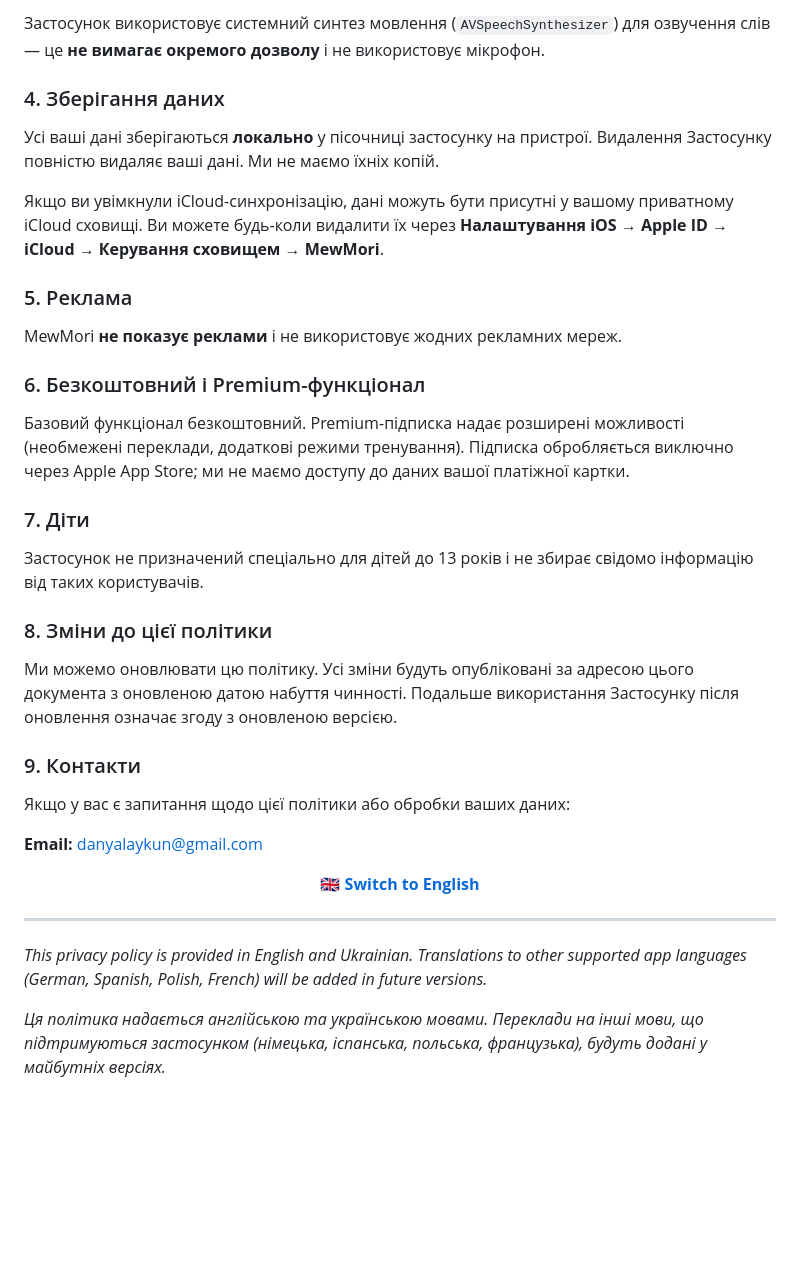
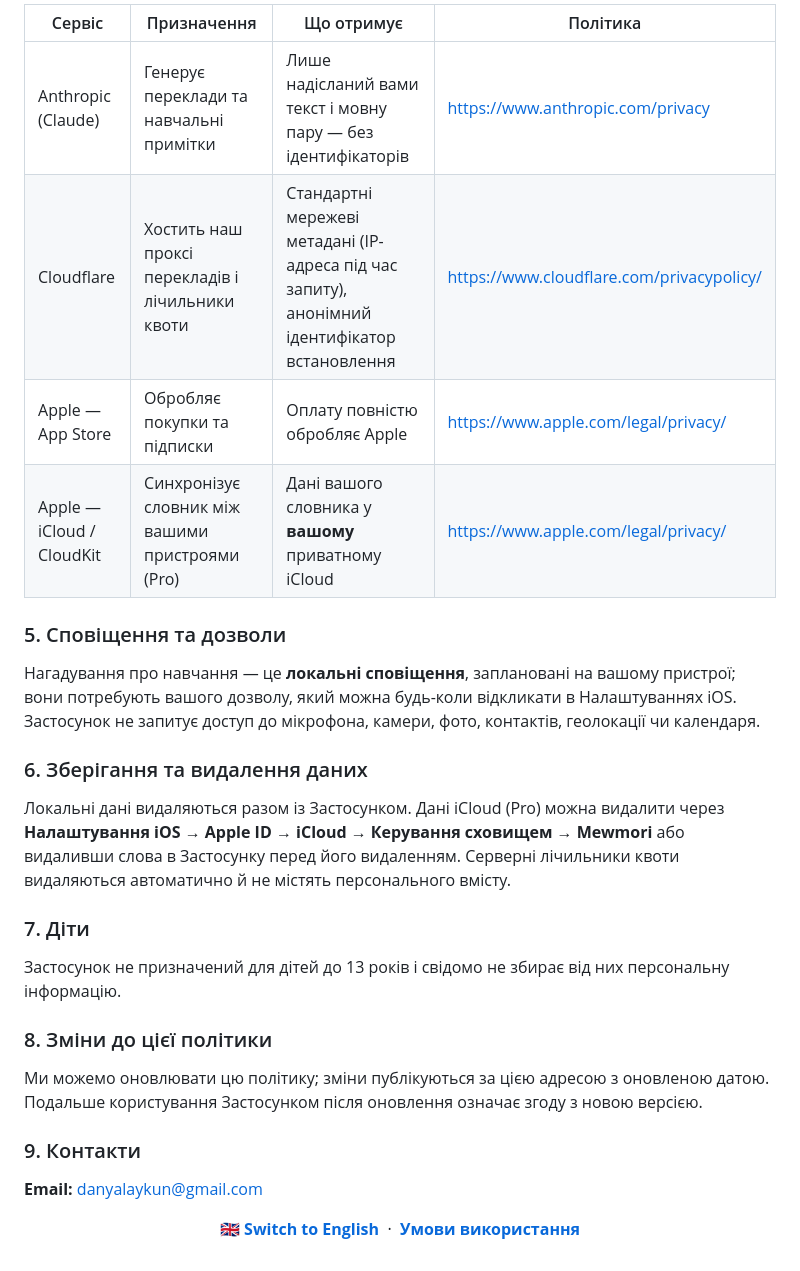
Before and after one commit to DanyaLaikun/privacy, a Markdown page: README.md, the part around one of its changes. Rendered like a GitHub page; blank space fills up the shorter version.

```diff
--- a/README.md
+++ b/README.md
@@ -129,40 +109,33 @@ MewMori **не збирає, не зберігає та не передає на
 
-Застосунок використовує системний синтез мовлення (`AVSpeechSynthesizer`) для озвучення слів — це **не вимагає окремого дозволу** і не використовує мікрофон.
+| Сервіс | Призначення | Що отримує | Політика |
+|---|---|---|---|
+| Anthropic (Claude) | Генерує переклади та навчальні примітки | Лише надісланий вами текст і мовну пару — без ідентифікаторів | <https://www.anthropic.com/privacy> |
+| Cloudflare | Хостить наш проксі перекладів і лічильники квоти | Стандартні мережеві метадані (IP-адреса під час запиту), анонімний ідентифікатор встановлення | <https://www.cloudflare.com/privacypolicy/> |
+| Apple — App Store | Обробляє покупки та підписки | Оплату повністю обробляє Apple | <https://www.apple.com/legal/privacy/> |
+| Apple — iCloud / CloudKit | Синхронізує словник між вашими пристроями (Pro) | Дані вашого словника у **вашому** приватному iCloud | <https://www.apple.com/legal/privacy/> |
 
-### 4. Зберігання даних
+### 5. Сповіщення та дозволи
 
-Усі ваші дані зберігаються **локально** у пісочниці застосунку на пристрої. Видалення Застосунку повністю видаляє ваші дані. Ми не маємо їхніх копій.
+Нагадування про навчання — це **локальні сповіщення**, заплановані на вашому пристрої; вони потребують вашого дозволу, який можна будь-коли відкликати в Налаштуваннях iOS. Застосунок не запитує доступ до мікрофона, камери, фото, контактів, геолокації чи календаря.
 
-Якщо ви увімкнули iCloud-синхронізацію, дані можуть бути присутні у вашому приватному iCloud сховищі. Ви можете будь-коли видалити їх через **Налаштування iOS → Apple ID → iCloud → Керування сховищем → MewMori**.
+### 6. Зберігання та видалення даних
 
-### 5. Реклама
-
-MewMori **не показує реклами** і не використовує жодних рекламних мереж.
-
-### 6. Безкоштовний і Premium-функціонал
-
-Базовий функціонал безкоштовний. Premium-підписка надає розширені можливості (необмежені переклади, додаткові режими тренування). Підписка обробляється виключно через Apple App Store; ми не маємо доступу до даних вашої платіжної картки.
+Локальні дані видаляються разом із Застосунком. Дані iCloud (Pro) можна видалити через **Налаштування iOS → Apple ID → iCloud → Керування сховищем → Mewmori** або видаливши слова в Застосунку перед його видаленням. Серверні лічильники квоти видаляються автоматично й не містять персонального вмісту.
 
 ### 7. Діти
 
-Застосунок не призначений спеціально для дітей до 13 років і не збирає свідомо інформацію від таких користувачів.
+Застосунок не призначений для дітей до 13 років і свідомо не збирає від них персональну інформацію.
 
 ### 8. Зміни до цієї політики
 
-Ми можемо оновлювати цю політику. Усі зміни будуть опубліковані за адресою цього документа з оновленою датою набуття чинності. Подальше використання Застосунку після оновлення означає згоду з оновленою версією.
+Ми можемо оновлювати цю політику; зміни публікуються за цією адресою з оновленою датою. Подальше користування Застосунком після оновлення означає згоду з новою версією.
 
 ### 9. Контакти
-
-Якщо у вас є запитання щодо цієї політики або обробки ваших даних:
 
 **Email:** danyalaykun@gmail.com
 
 <p align="center">
   <a href="#english"><b>🇬🇧 Switch to English</b></a>
+  &nbsp;·&nbsp;
+  <a href="./terms/"><b>Умови використання</b></a>
 </p>
-
----
-
-*This privacy policy is provided in English and Ukrainian. Translations to other supported app languages (German, Spanish, Polish, French) will be added in future versions.*
-
-*Ця політика надається англійською та українською мовами. Переклади на інші мови, що підтримуються застосунком (німецька, іспанська, польська, французька), будуть додані у майбутніх версіях.*
```
Also changed, not shown: other parts of README.md (+48 -68 lines), terms.md (added, +109 -0 lines).
